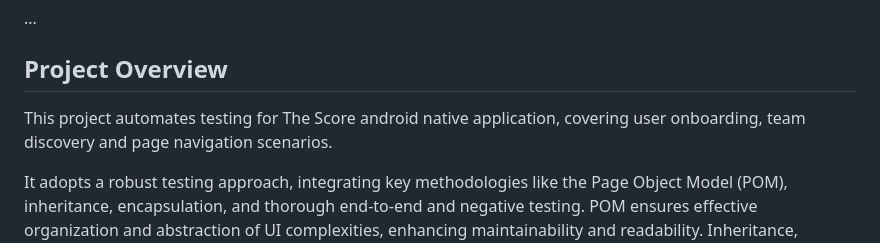
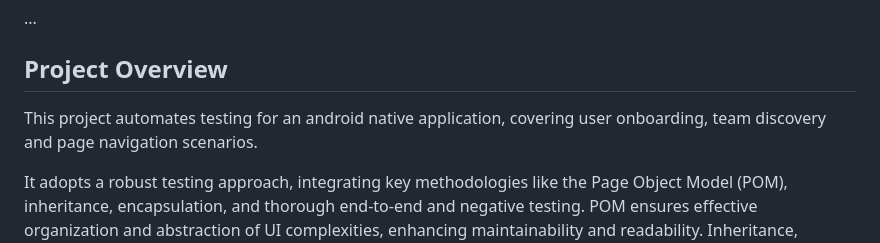
Before and after one commit to sooperdice/MobileAutomationChallenge, a Markdown page: README.md, the part around the change. GitHub-like rendering.

```diff
--- a/README.md
+++ b/README.md
@@ -6,7 +6,7 @@
 ## Project Overview
 
 
-This project automates testing for The Score android native application, covering user onboarding, team discovery and page navigation scenarios.
+This project automates testing for an android native application, covering user onboarding, team discovery and page navigation scenarios.
 
 It adopts a robust testing approach, integrating key methodologies like the Page Object Model (POM), inheritance, encapsulation, and thorough end-to-end and negative testing. POM ensures effective organization and abstraction of UI complexities, enhancing maintainability and readability. Inheritance, exemplified by the BaseTest and AppiumUtils classes, fosters code reuse and consistency across tests, while encapsulation in POM classes promotes clean separation of concerns for easier maintenance. Additionally, interfaces (Listeners) augment flexibility and extensibility, facilitating seamless integration of new functionalities and test cases. TestNG and Extent Reports are instrumental in executing tests efficiently and generating comprehensive reports, providing detailed insights into results and expediting issue resolution.
 
```
